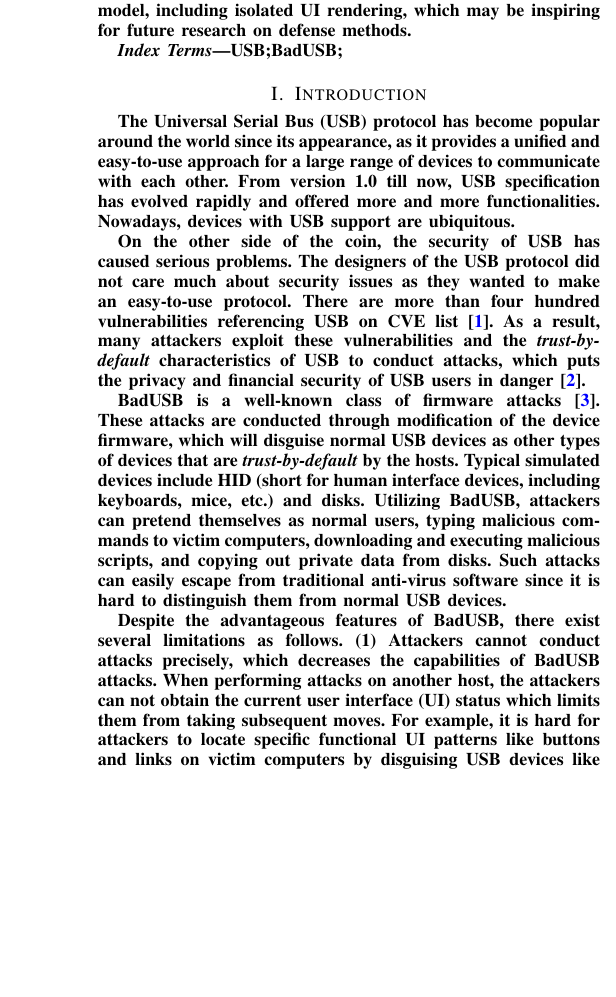
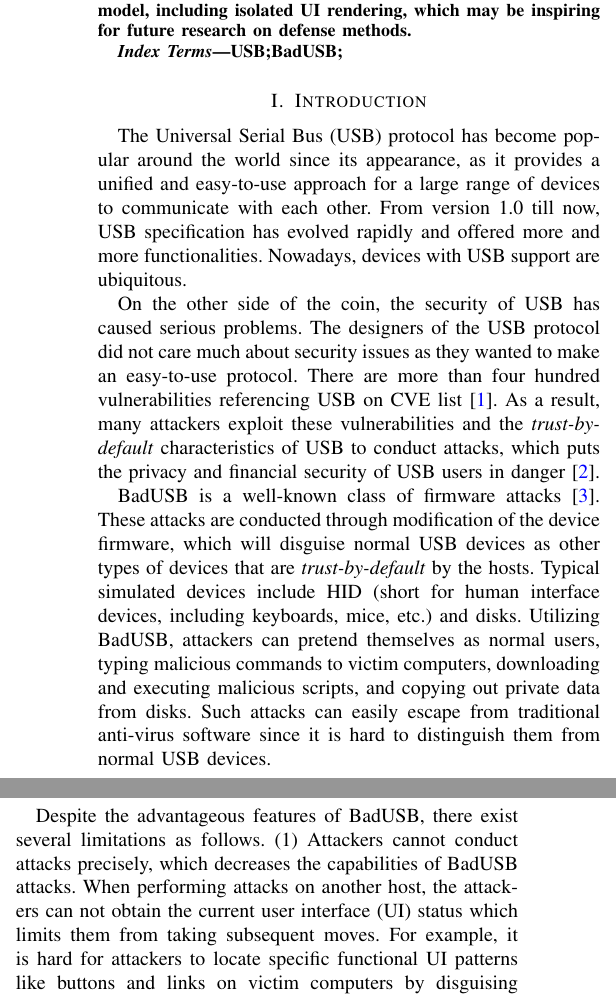
Before and after one commit to jwnhy/WOOT-BadUSB-C, a LaTeX paper (WOOT/BadUSBC.tex): part of one column of page 1 of 10 before the commit and two parts of the columns of page 1 of 11 after it, the two joined at a grey line, cut so that both start at the same text, the shorter picture padded with empty space. Compiled offline with pdfLaTeX; a missing font is replaced by an installed copy or a similar font; a LaTeX package or settings file that is missing is left out.

Commit message:
abstract

```diff
--- a/WOOT/BadUSBC.tex
+++ b/WOOT/BadUSBC.tex
@@ -85,7 +85,7 @@ The security of USB protocol has been paid extensive attention to, despite its
 We also discussed our recommended countermeasures for our attack model,
     including isolated UI rendering, which may be inspiring for future research
     on defense methods.
-
+\end{abstract}
 
 \begin{IEEEkeywords}
 USB;BadUSB;
```
